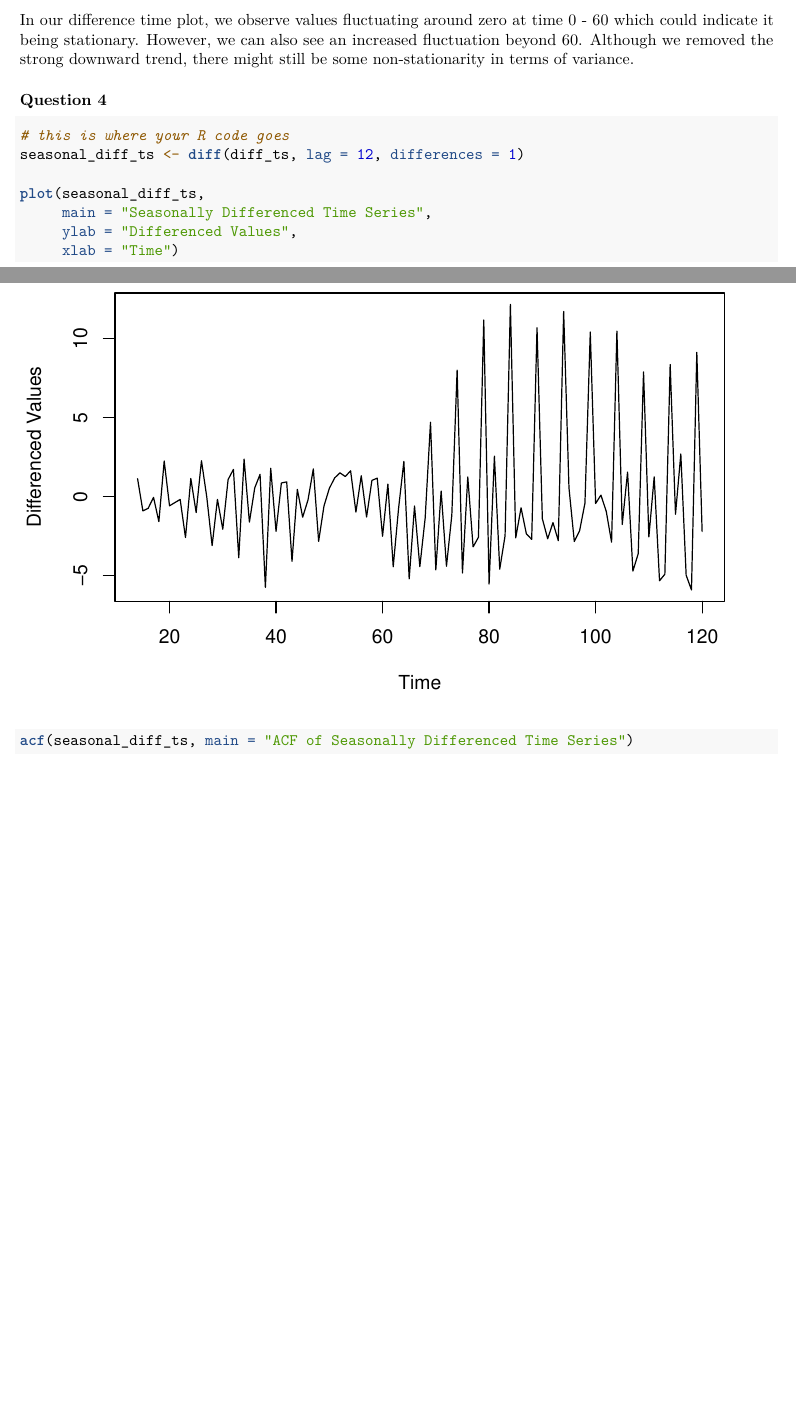
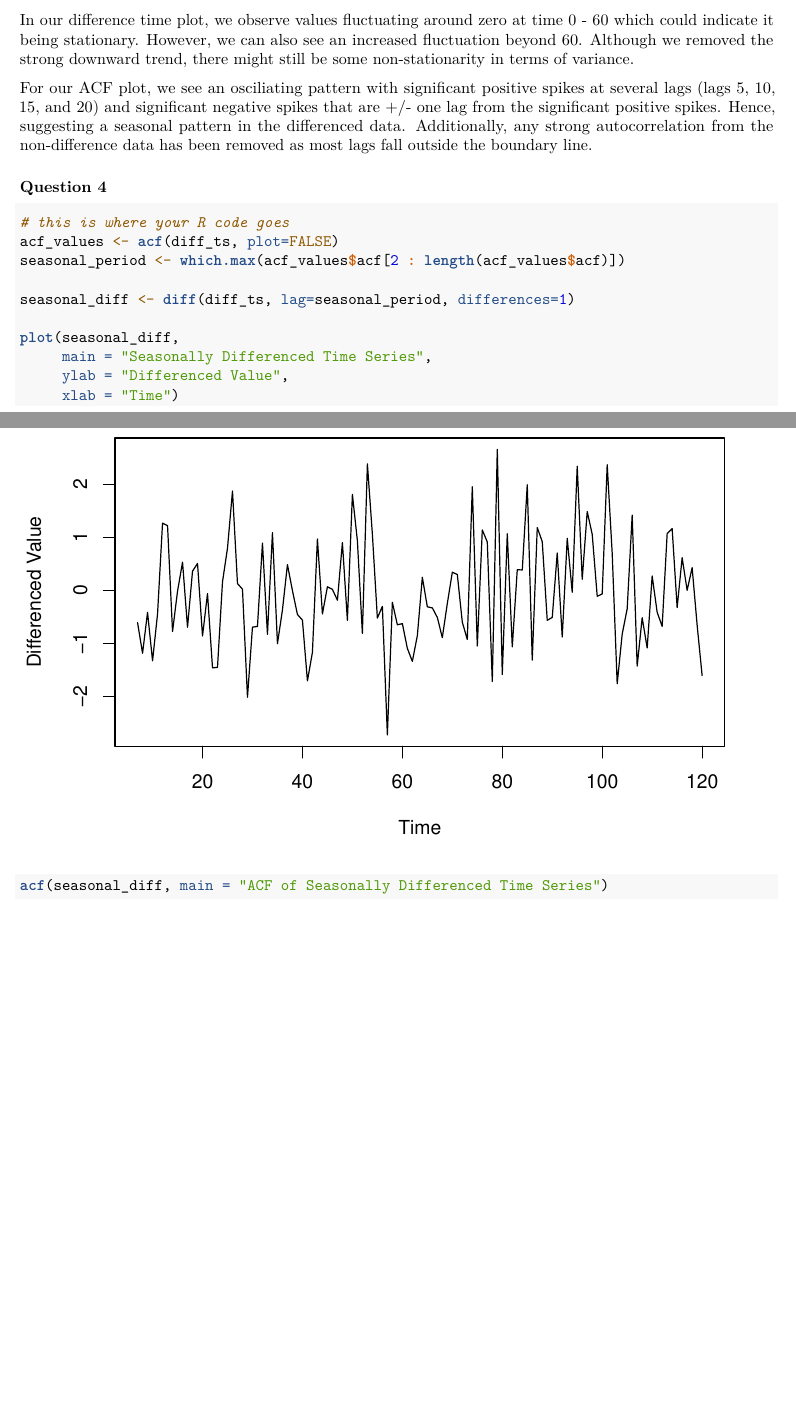
Before and after one commit to LaoAronn/tseries, an R Markdown document (lab04/lab04.Rmd): two parts of pages 4 and 5 of 8, joined at a grey line, cut so that both start at the same text, the shorter picture padded with empty space. Rendered offline with R 4.5, knitr and Pandoc, then LaTeX, with nearby package versions.

Commit message:
Finished Q5

````diff
--- a/lab04/lab04.Rmd
+++ b/lab04/lab04.Rmd
@@ -65,16 +65,26 @@ In our difference time plot, we observe values fluctuating around zero at time 0
 increased fluctuation beyond 60. Although we removed the strong downward trend,
 there might still be some non-stationarity in terms of variance.
 
+For our ACF plot, we see an osciliating pattern with significant positive spikes
+at several lags (lags 5, 10, 15, and 20) and significant negative spikes that
+are +/- one lag from the significant positive spikes. Hence, suggesting a
+seasonal pattern in the differenced data. Additionally, any strong
+autocorrelation from the non-difference data has been removed as most lags
+fall outside the boundary line.
+
 ### Question 4
 ```{r, echo=TRUE}
 # this is where your R code goes
-seasonal_diff_ts <- diff(diff_ts, lag = 12, differences = 1)
+acf_values <- acf(diff_ts, plot=FALSE)
+seasonal_period <- which.max(acf_values$acf[2 : length(acf_values$acf)])
 
-plot(seasonal_diff_ts,
+seasonal_diff <- diff(diff_ts, lag=seasonal_period, differences=1)
+
+plot(seasonal_diff,
      main = "Seasonally Differenced Time Series",
-     ylab = "Differenced Values",
+     ylab = "Differenced Value",
      xlab = "Time")
 
-acf(seasonal_diff_ts, main = "ACF of Seasonally Differenced Time Series")
+acf(seasonal_diff, main = "ACF of Seasonally Differenced Time Series")
 
 ```
````
Also changed, not shown: lab04/lab04.Rmd (5 more changed lines).
